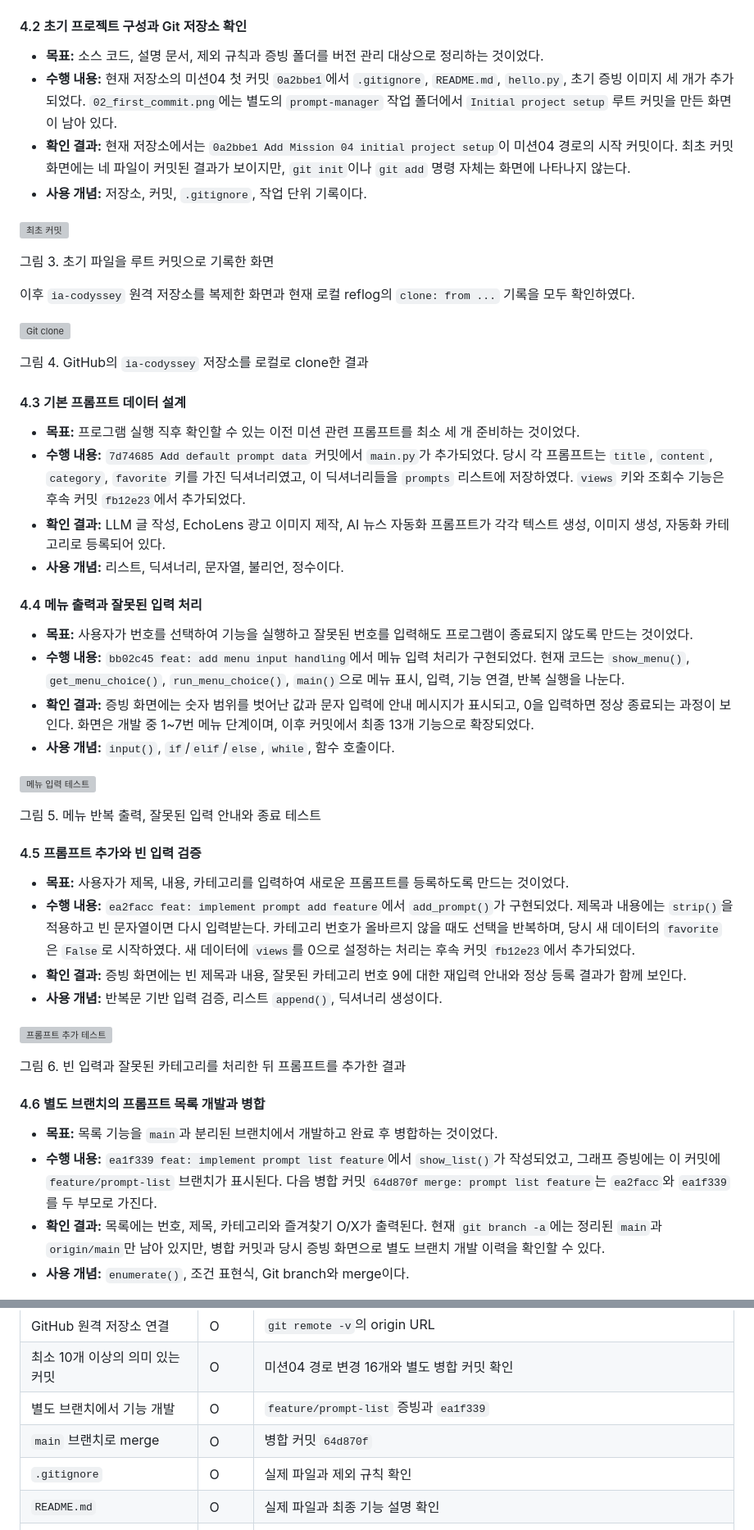
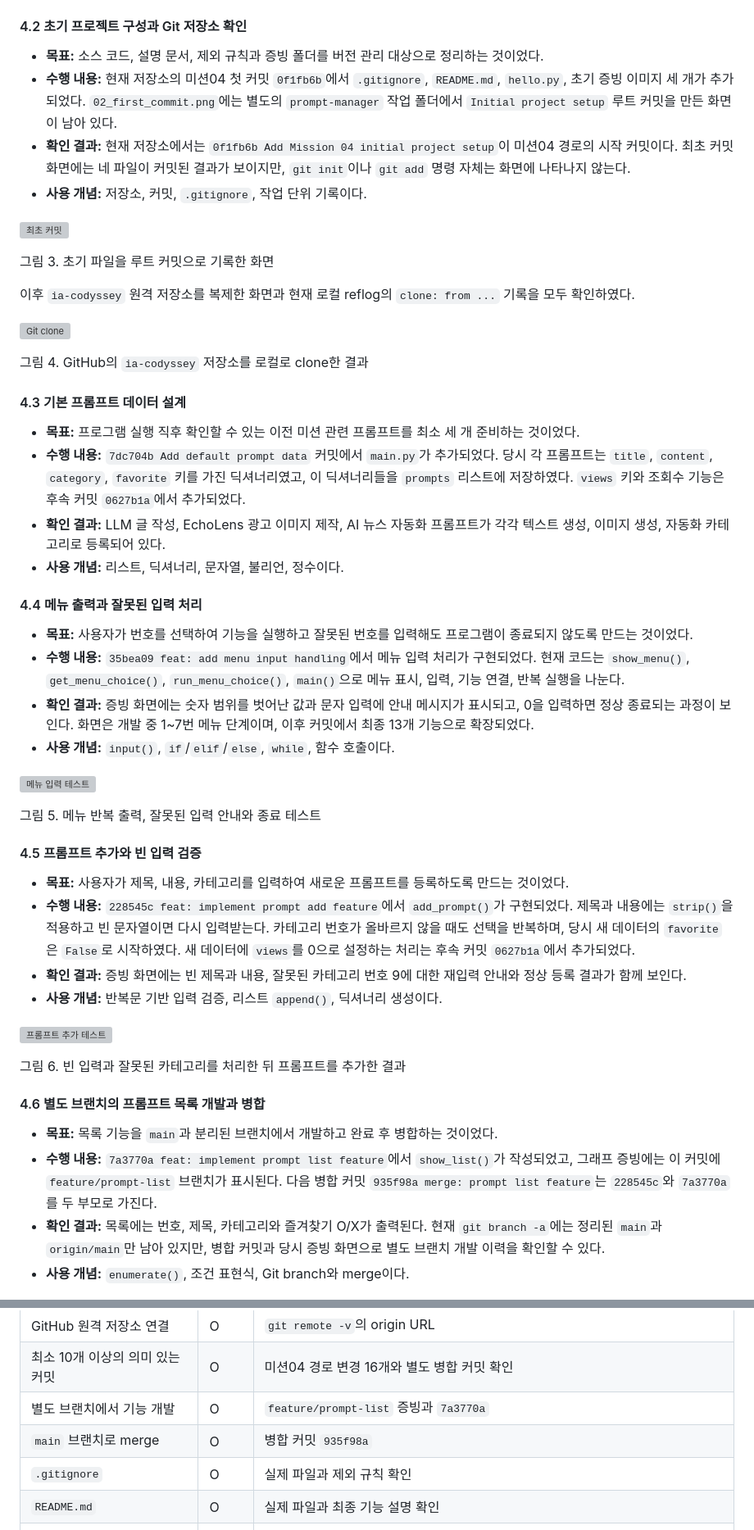
Before and after one commit to inyoung7-lab/ia-codyssey, a Markdown page: 미션04_Python_Git_기초/프로젝트_수행_보고서.md, 2 parts joined by grey strips. Shown at 82% size. Drawn GitHub-style; grey boxes are pictures that could not be loaded.

Commit message:
docs: update commit references after privacy rewrite

```diff
--- a/미션04_Python_Git_기초/프로젝트_수행_보고서.md
+++ b/미션04_Python_Git_기초/프로젝트_수행_보고서.md
@@ -109,8 +109,8 @@ Git 기록에서 확인되는 미션04의 작업은 2026년 8월 12일에 초기
 #### 4.2 초기 프로젝트 구성과 Git 저장소 확인
 
 - **목표:** 소스 코드, 설명 문서, 제외 규칙과 증빙 폴더를 버전 관리 대상으로 정리하는 것이었다.
-- **수행 내용:** 현재 저장소의 미션04 첫 커밋 `0a2bbe1`에서 `.gitignore`, `README.md`, `hello.py`, 초기 증빙 이미지 세 개가 추가되었다. `02_first_commit.png`에는 별도의 `prompt-manager` 작업 폴더에서 `Initial project setup` 루트 커밋을 만든 화면이 남아 있다.
-- **확인 결과:** 현재 저장소에서는 `0a2bbe1 Add Mission 04 initial project setup`이 미션04 경로의 시작 커밋이다. 최초 커밋 화면에는 네 파일이 커밋된 결과가 보이지만, `git init`이나 `git add` 명령 자체는 화면에 나타나지 않는다.
+- **수행 내용:** 현재 저장소의 미션04 첫 커밋 `0f1fb6b`에서 `.gitignore`, `README.md`, `hello.py`, 초기 증빙 이미지 세 개가 추가되었다. `02_first_commit.png`에는 별도의 `prompt-manager` 작업 폴더에서 `Initial project setup` 루트 커밋을 만든 화면이 남아 있다.
+- **확인 결과:** 현재 저장소에서는 `0f1fb6b Add Mission 04 initial project setup`이 미션04 경로의 시작 커밋이다. 최초 커밋 화면에는 네 파일이 커밋된 결과가 보이지만, `git init`이나 `git add` 명령 자체는 화면에 나타나지 않는다.
 - **사용 개념:** 저장소, 커밋, `.gitignore`, 작업 단위 기록이다.
 
 ![최초 커밋](./evidence/02_first_commit.png)
@@ -126,14 +126,14 @@ Git 기록에서 확인되는 미션04의 작업은 2026년 8월 12일에 초기
 #### 4.3 기본 프롬프트 데이터 설계
 
 - **목표:** 프로그램 실행 직후 확인할 수 있는 이전 미션 관련 프롬프트를 최소 세 개 준비하는 것이었다.
-- **수행 내용:** `7d74685 Add default prompt data` 커밋에서 `main.py`가 추가되었다. 당시 각 프롬프트는 `title`, `content`, `category`, `favorite` 키를 가진 딕셔너리였고, 이 딕셔너리들을 `prompts` 리스트에 저장하였다. `views` 키와 조회수 기능은 후속 커밋 `fb12e23`에서 추가되었다.
+- **수행 내용:** `7dc704b Add default prompt data` 커밋에서 `main.py`가 추가되었다. 당시 각 프롬프트는 `title`, `content`, `category`, `favorite` 키를 가진 딕셔너리였고, 이 딕셔너리들을 `prompts` 리스트에 저장하였다. `views` 키와 조회수 기능은 후속 커밋 `0627b1a`에서 추가되었다.
 - **확인 결과:** LLM 글 작성, EchoLens 광고 이미지 제작, AI 뉴스 자동화 프롬프트가 각각 텍스트 생성, 이미지 생성, 자동화 카테고리로 등록되어 있다.
 - **사용 개념:** 리스트, 딕셔너리, 문자열, 불리언, 정수이다.
 
 #### 4.4 메뉴 출력과 잘못된 입력 처리
 
 - **목표:** 사용자가 번호를 선택하여 기능을 실행하고 잘못된 번호를 입력해도 프로그램이 종료되지 않도록 만드는 것이었다.
-- **수행 내용:** `bb02c45 feat: add menu input handling`에서 메뉴 입력 처리가 구현되었다. 현재 코드는 `show_menu()`, `get_menu_choice()`, `run_menu_choice()`, `main()`으로 메뉴 표시, 입력, 기능 연결, 반복 실행을 나눈다.
+- **수행 내용:** `35bea09 feat: add menu input handling`에서 메뉴 입력 처리가 구현되었다. 현재 코드는 `show_menu()`, `get_menu_choice()`, `run_menu_choice()`, `main()`으로 메뉴 표시, 입력, 기능 연결, 반복 실행을 나눈다.
 - **확인 결과:** 증빙 화면에는 숫자 범위를 벗어난 값과 문자 입력에 안내 메시지가 표시되고, 0을 입력하면 정상 종료되는 과정이 보인다. 화면은 개발 중 1~7번 메뉴 단계이며, 이후 커밋에서 최종 13개 기능으로 확장되었다.
 - **사용 개념:** `input()`, `if`/`elif`/`else`, `while`, 함수 호출이다.
 
@@ -144,7 +144,7 @@ Git 기록에서 확인되는 미션04의 작업은 2026년 8월 12일에 초기
 #### 4.5 프롬프트 추가와 빈 입력 검증
 
 - **목표:** 사용자가 제목, 내용, 카테고리를 입력하여 새로운 프롬프트를 등록하도록 만드는 것이었다.
-- **수행 내용:** `ea2facc feat: implement prompt add feature`에서 `add_prompt()`가 구현되었다. 제목과 내용에는 `strip()`을 적용하고 빈 문자열이면 다시 입력받는다. 카테고리 번호가 올바르지 않을 때도 선택을 반복하며, 당시 새 데이터의 `favorite`은 `False`로 시작하였다. 새 데이터에 `views`를 0으로 설정하는 처리는 후속 커밋 `fb12e23`에서 추가되었다.
+- **수행 내용:** `228545c feat: implement prompt add feature`에서 `add_prompt()`가 구현되었다. 제목과 내용에는 `strip()`을 적용하고 빈 문자열이면 다시 입력받는다. 카테고리 번호가 올바르지 않을 때도 선택을 반복하며, 당시 새 데이터의 `favorite`은 `False`로 시작하였다. 새 데이터에 `views`를 0으로 설정하는 처리는 후속 커밋 `0627b1a`에서 추가되었다.
 - **확인 결과:** 증빙 화면에는 빈 제목과 내용, 잘못된 카테고리 번호 9에 대한 재입력 안내와 정상 등록 결과가 함께 보인다.
 - **사용 개념:** 반복문 기반 입력 검증, 리스트 `append()`, 딕셔너리 생성이다.
 
@@ -155,7 +155,7 @@ Git 기록에서 확인되는 미션04의 작업은 2026년 8월 12일에 초기
 #### 4.6 별도 브랜치의 프롬프트 목록 개발과 병합
 
 - **목표:** 목록 기능을 `main`과 분리된 브랜치에서 개발하고 완료 후 병합하는 것이었다.
-- **수행 내용:** `ea1f339 feat: implement prompt list feature`에서 `show_list()`가 작성되었고, 그래프 증빙에는 이 커밋에 `feature/prompt-list` 브랜치가 표시된다. 다음 병합 커밋 `64d870f merge: prompt list feature`는 `ea2facc`와 `ea1f339`를 두 부모로 가진다.
+- **수행 내용:** `7a3770a feat: implement prompt list feature`에서 `show_list()`가 작성되었고, 그래프 증빙에는 이 커밋에 `feature/prompt-list` 브랜치가 표시된다. 다음 병합 커밋 `935f98a merge: prompt list feature`는 `228545c`와 `7a3770a`를 두 부모로 가진다.
 - **확인 결과:** 목록에는 번호, 제목, 카테고리와 즐겨찾기 O/X가 출력된다. 현재 `git branch -a`에는 정리된 `main`과 `origin/main`만 남아 있지만, 병합 커밋과 당시 증빙 화면으로 별도 브랜치 개발 이력을 확인할 수 있다.
 - **사용 개념:** `enumerate()`, 조건 표현식, Git branch와 merge이다.
 
@@ -426,8 +426,8 @@ Git은 명령 자체를 항상 영구 기록하지 않는다. 따라서 현재
 | Git 저장소 사용 | O | 현재 저장소와 Git 상태 확인 |
 | GitHub 원격 저장소 연결 | O | `git remote -v`의 origin URL |
 | 최소 10개 이상의 의미 있는 커밋 | O | 미션04 경로 변경 16개와 별도 병합 커밋 확인 |
-| 별도 브랜치에서 기능 개발 | O | `feature/prompt-list` 증빙과 `ea1f339` |
-| `main` 브랜치로 merge | O | 병합 커밋 `64d870f` |
+| 별도 브랜치에서 기능 개발 | O | `feature/prompt-list` 증빙과 `7a3770a` |
+| `main` 브랜치로 merge | O | 병합 커밋 `935f98a` |
 | `.gitignore` | O | 실제 파일과 제외 규칙 확인 |
 | `README.md` | O | 실제 파일과 최종 기능 설명 확인 |
 | `git log --oneline --graph --all` 확인 | O | 현재 로그와 `12_git_log_graph.png` |
```
Also changed, not shown: other parts of 미션04_Python_Git_기초/프로젝트_수행_보고서.md (+37 -37 lines).
